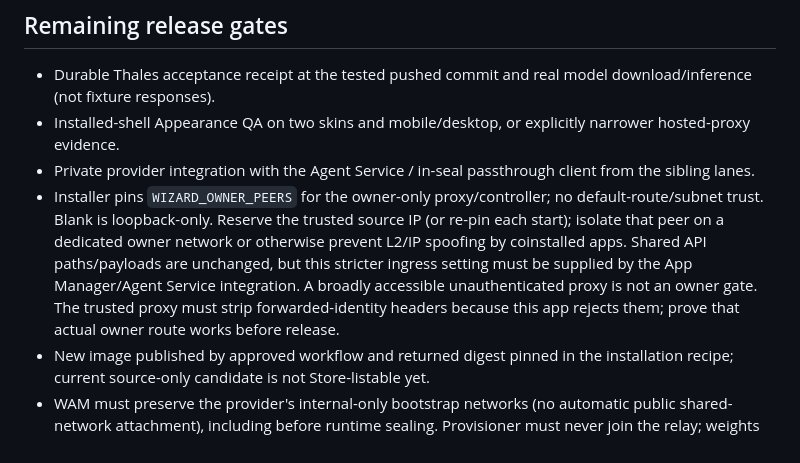
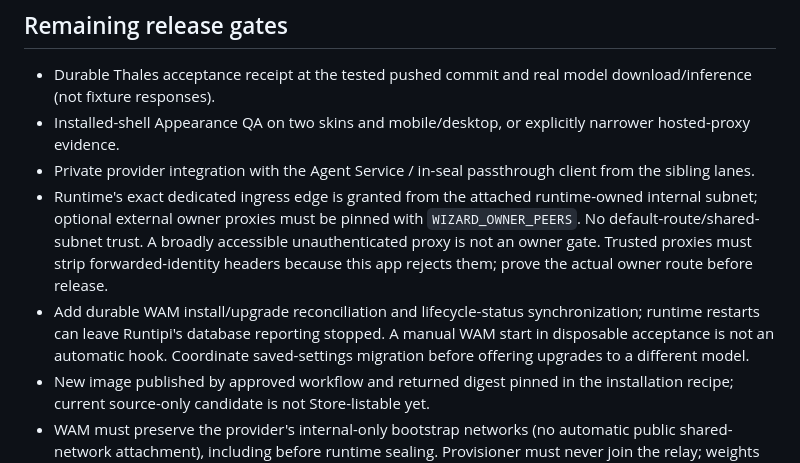
Before and after one commit to humanitylabs-org/wizard-local-model, a Markdown page: RELEASE.md, the part around the change. Drawn GitHub-style.

```diff
--- a/RELEASE.md
+++ b/RELEASE.md
@@ -16,6 +16,7 @@ Follow `humanitylabs-org/wizard-app-store/images/CONNECTION_RELEASE.md`:
 - Durable Thales acceptance receipt at the tested pushed commit and real model download/inference (not fixture responses).
 - Installed-shell Appearance QA on two skins and mobile/desktop, or explicitly narrower hosted-proxy evidence.
 - Private provider integration with the Agent Service / in-seal passthrough client from the sibling lanes.
-- Installer pins `WIZARD_OWNER_PEERS` for the owner-only proxy/controller; no default-route/subnet trust. Blank is loopback-only. Reserve the trusted source IP (or re-pin each start); isolate that peer on a dedicated owner network or otherwise prevent L2/IP spoofing by coinstalled apps. Shared API paths/payloads are unchanged, but this stricter ingress setting must be supplied by the App Manager/Agent Service integration. A broadly accessible unauthenticated proxy is not an owner gate. The trusted proxy must strip forwarded-identity headers because this app rejects them; prove that actual owner route works before release.
+- Runtime's exact dedicated ingress edge is granted from the attached runtime-owned internal subnet; optional external owner proxies must be pinned with `WIZARD_OWNER_PEERS`. No default-route/shared-subnet trust. A broadly accessible unauthenticated proxy is not an owner gate. Trusted proxies must strip forwarded-identity headers because this app rejects them; prove the actual owner route before release.
+- Add durable WAM install/upgrade reconciliation and lifecycle-status synchronization; runtime restarts can leave Runtipi's database reporting stopped. A manual WAM start in disposable acceptance is not an automatic hook. Coordinate saved-settings migration before offering upgrades to a different model.
 - New image published by approved workflow and returned digest pinned in the installation recipe; current source-only candidate is not Store-listable yet.
 - WAM must preserve the provider's internal-only bootstrap networks (no automatic public shared-network attachment), including before runtime sealing. Provisioner must never join the relay; weights mount read-only in runtime. Remote owner-machine mode remains disabled pending a separately specified private routing boundary.
```
Also changed, not shown: README.md (+6 -0 lines).
